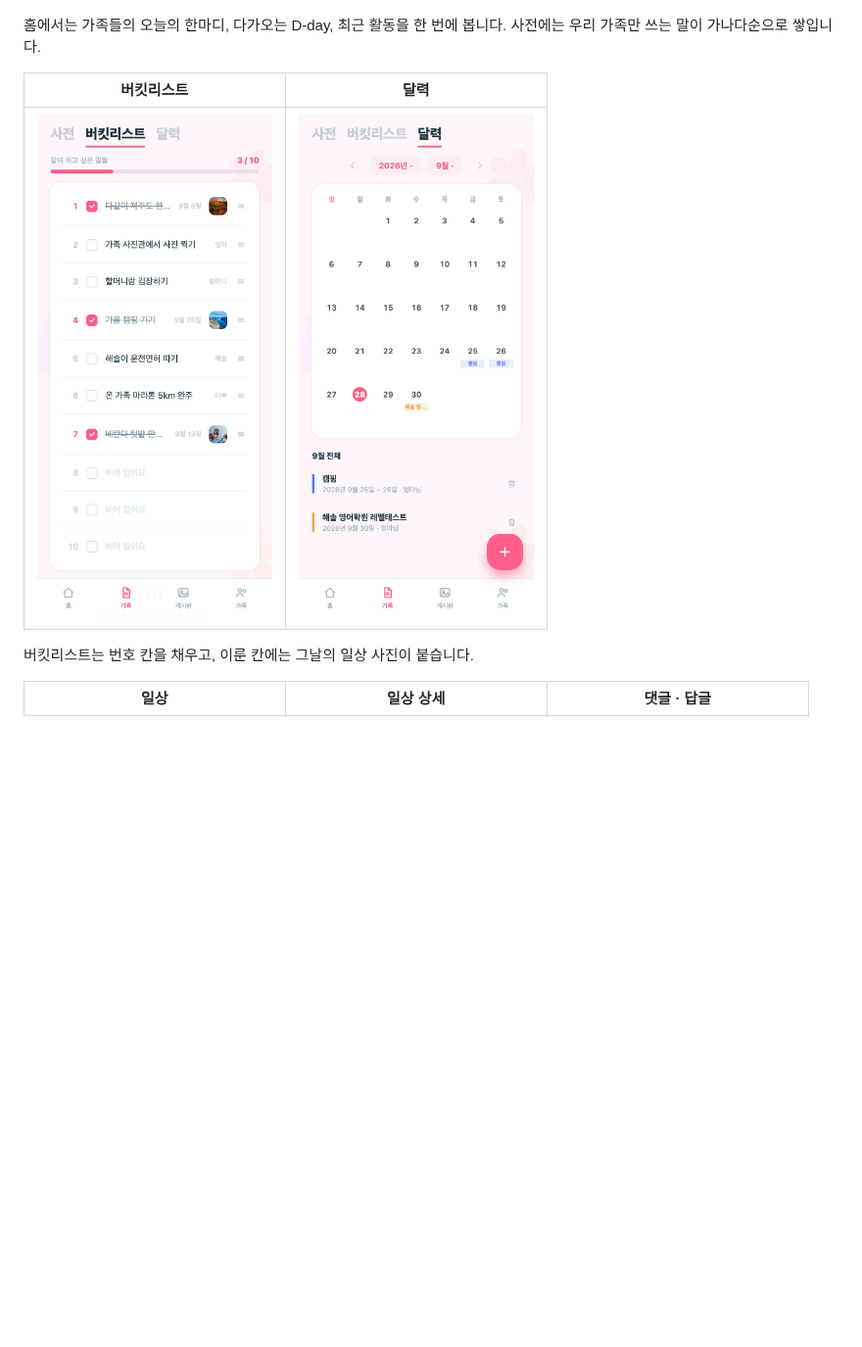
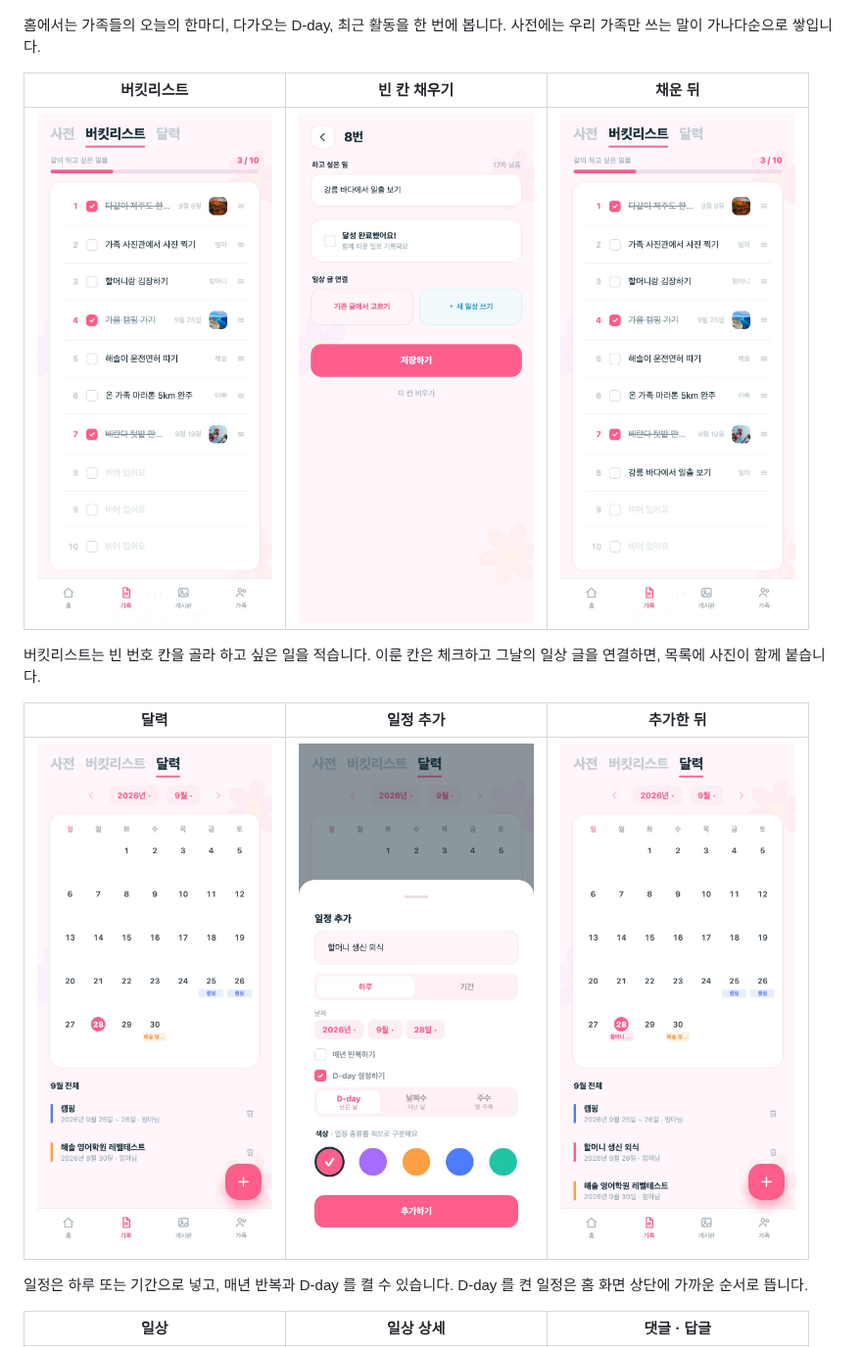
Before and after one commit to wjdwwidz/fam-daily-backend, a Markdown page: README.md, the part around the change. Shown at 98% size. GitHub-like rendering; pictures changed too: docs/images/bucket-add.jpg (added), docs/images/bucket-added.jpg (added), docs/images/event-add.jpg (added); blank space fills up the shorter version.

Commit message:
docs: README에 버킷리스트·달력 등록 화면 추가
- 버킷리스트: 빈 칸 채우기 → 채운 뒤 화면
- 달력: 일정 추가 시트 → 추가한 뒤 화면

Co-Authored-By: Claude Opus 5.5 <noreply@anthropic.com>

```diff
--- a/README.md
+++ b/README.md
@@ -28,11 +28,19 @@
 홈에서는 가족들의 오늘의 한마디, 다가오는 D-day, 최근 활동을 한 번에 봅니다.
 사전에는 우리 가족만 쓰는 말이 가나다순으로 쌓입니다.
 
-| 버킷리스트 | 달력 |
-|---|---|
-| <img src="docs/images/bucket.jpg" alt="10칸 중 3칸을 이룬 가족 버킷리스트" width="240"> | <img src="docs/images/calendar.jpg" alt="가족 일정이 표시된 월간 달력" width="240"> |
+| 버킷리스트 | 빈 칸 채우기 | 채운 뒤 |
+|---|---|---|
+| <img src="docs/images/bucket.jpg" alt="10칸 중 3칸을 이룬 가족 버킷리스트" width="240"> | <img src="docs/images/bucket-add.jpg" alt="8번 칸에 하고 싶은 일을 적는 화면" width="240"> | <img src="docs/images/bucket-added.jpg" alt="8번 칸이 채워진 버킷리스트" width="240"> |
 
-버킷리스트는 번호 칸을 채우고, 이룬 칸에는 그날의 일상 사진이 붙습니다.
+버킷리스트는 빈 번호 칸을 골라 하고 싶은 일을 적습니다.
+이룬 칸은 체크하고 그날의 일상 글을 연결하면, 목록에 사진이 함께 붙습니다.
+
+| 달력 | 일정 추가 | 추가한 뒤 |
+|---|---|---|
+| <img src="docs/images/calendar.jpg" alt="가족 일정이 표시된 월간 달력" width="240"> | <img src="docs/images/event-add.jpg" alt="날짜, D-day, 색상을 고르는 일정 추가 시트" width="240"> | <img src="docs/images/event-added.jpg" alt="오늘 날짜에 새 일정이 표시된 달력" width="240"> |
+
+일정은 하루 또는 기간으로 넣고, 매년 반복과 D-day 를 켤 수 있습니다.
+D-day 를 켠 일정은 홈 화면 상단에 가까운 순서로 뜹니다.
 
 | 일상 | 일상 상세 | 댓글 · 답글 |
 |---|---|---|
```
